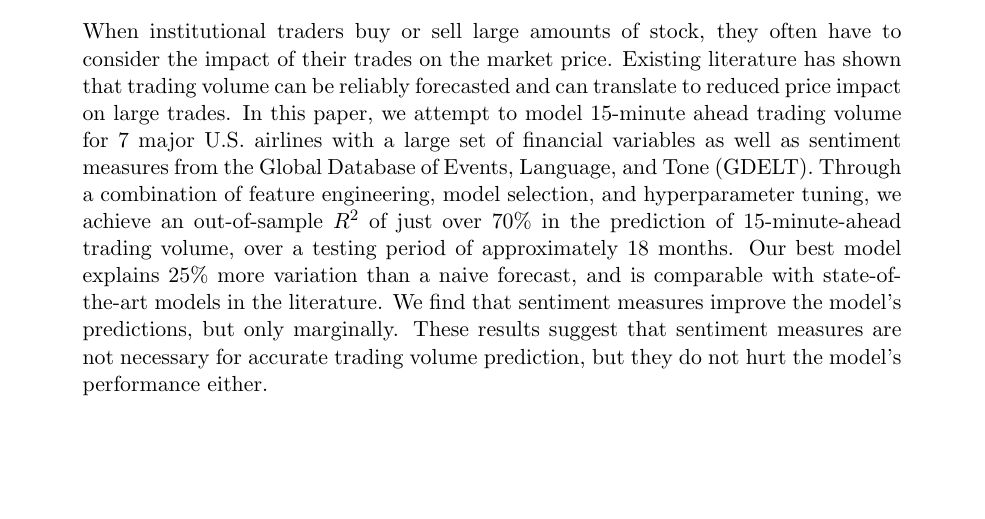
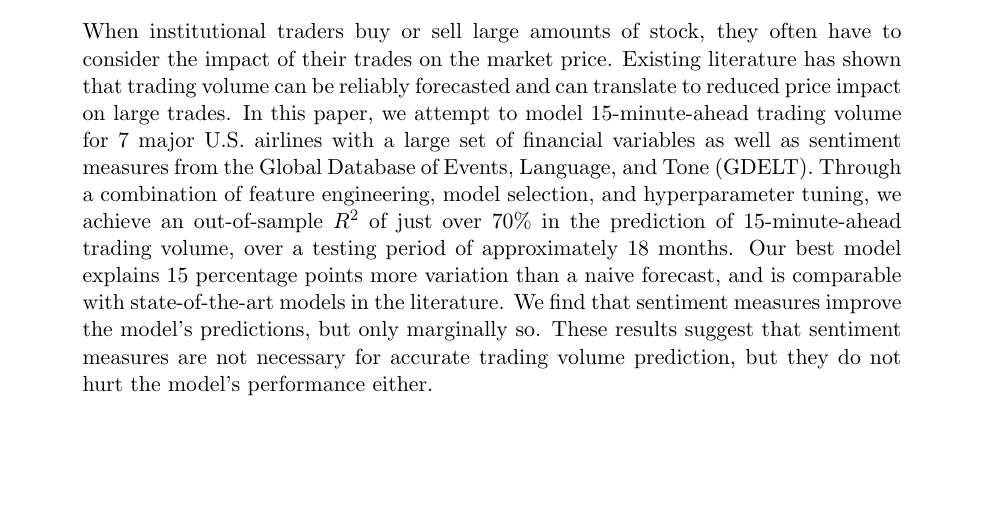
Before and after one commit to svanomm/sentiment-volume-forecasting, a LaTeX paper (Paper/main.tex): part of page 1 of 50, cut so that both start at the same text. Compiled offline with pdfLaTeX.

Commit message:
update figs

```diff
--- a/Paper/main.tex
+++ b/Paper/main.tex
@@ -37,7 +37,7 @@ breaklines=true
 \maketitle
 \begin{abstract}
 \noindent
-    When institutional traders buy or sell large amounts of stock, they often have to consider the impact of their trades on the market price. Existing literature has shown that trading volume can be reliably forecasted and can translate to reduced price impact on large trades. In this paper, we attempt to model 15-minute ahead trading volume for 7 major U.S. airlines with a large set of financial variables as well as sentiment measures from the Global Database of Events, Language, and Tone (GDELT). Through a combination of feature engineering, model selection, and hyperparameter tuning, we achieve an out-of-sample $R^2$ of just over 70\% in the prediction of 15-minute-ahead trading volume, over a testing period of approximately 18 months. Our best model explains 25\% more variation than a naive forecast, and is comparable with state-of-the-art models in the literature. We find that sentiment measures improve the model's predictions, but only marginally. These results suggest that sentiment measures are not necessary for accurate trading volume prediction, but they do not hurt the model's performance either.
+    When institutional traders buy or sell large amounts of stock, they often have to consider the impact of their trades on the market price. Existing literature has shown that trading volume can be reliably forecasted and can translate to reduced price impact on large trades. In this paper, we attempt to model 15-minute-ahead trading volume for 7 major U.S. airlines with a large set of financial variables as well as sentiment measures from the Global Database of Events, Language, and Tone (GDELT). Through a combination of feature engineering, model selection, and hyperparameter tuning, we achieve an out-of-sample $R^2$ of just over 70\% in the prediction of 15-minute-ahead trading volume, over a testing period of approximately 18 months. Our best model explains 15 percentage points more variation than a naive forecast, and is comparable with state-of-the-art models in the literature. We find that sentiment measures improve the model's predictions, but only marginally so. These results suggest that sentiment measures are not necessary for accurate trading volume prediction, but they do not hurt the model's performance either.
 \end{abstract}
 \newpage
 \tableofcontents
```
Also changed, not shown: Output/absolute_percent_error_distribution.pdf, Output/alk_event_plot_52.pdf, Output/mape_by_day_of_month.pdf, Output/mape_by_day_of_week.pdf, Output/mape_by_time.pdf, Output/mape_by_time_by_ticker.pdf, Output/monthly_volume_plot.pdf, Output/vwap_compare.pdf, Output/vwap_compare_all_models.pdf, Paper/main.pdf, 10 other files.
